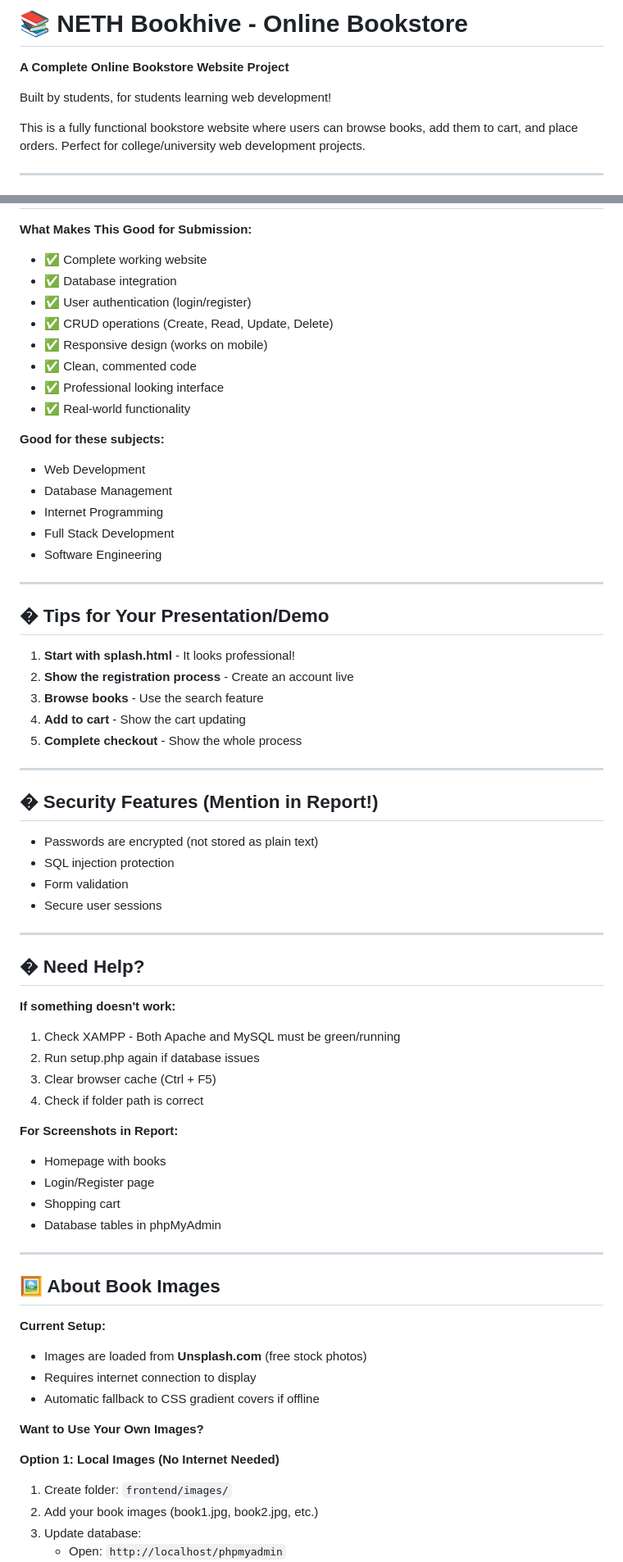
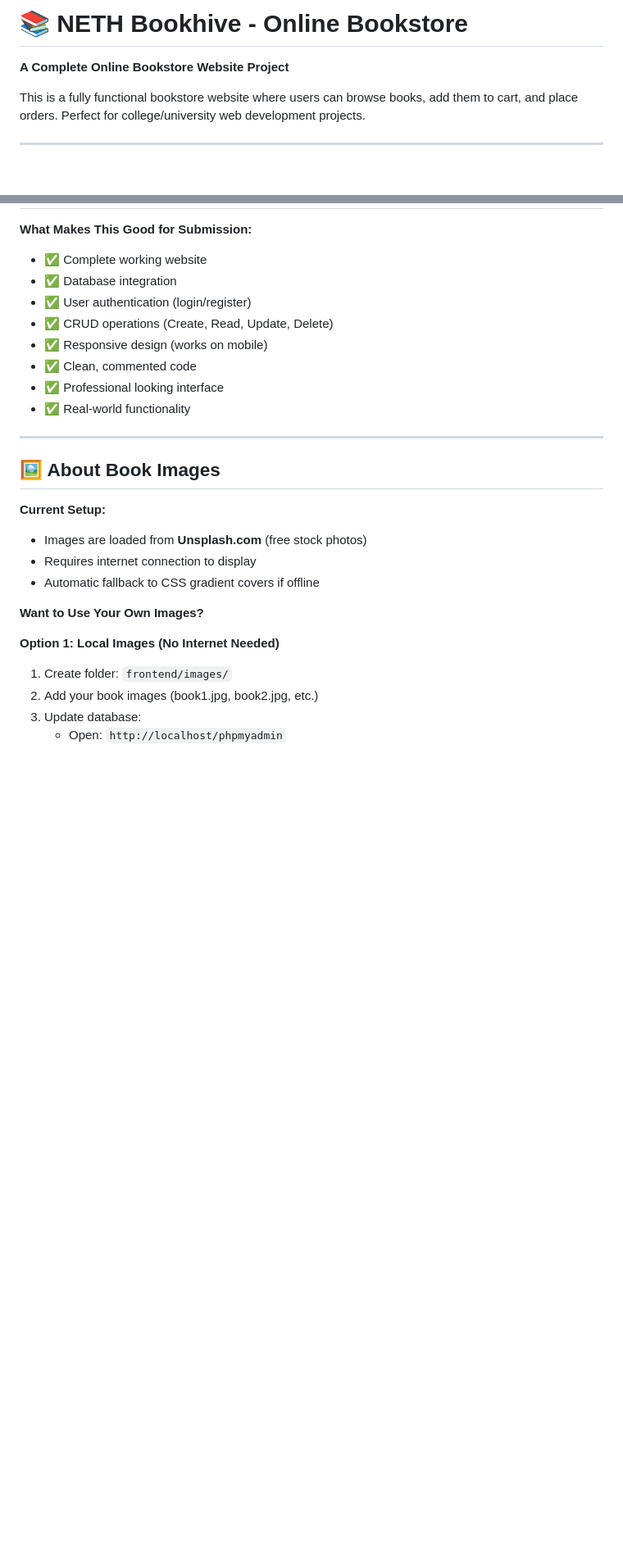
Before and after one commit to reezmahanan/neth-bookhive-team, a Markdown page: README.md, 2 parts joined by grey strips. Shown: that part at 82% size. GitHub-like rendering; blank space fills up the shorter version.

```diff
--- a/README.md
+++ b/README.md
@@ -2,7 +2,7 @@
 
 **A Complete Online Bookstore Website Project**
 
-Built by students, for students learning web development!
+
 
 This is a fully functional bookstore website where users can browse books, add them to cart, and place orders. Perfect for college/university web development projects.
 
@@ -217,47 +217,6 @@ http://localhost/NETH%20Bookhive/frontend/index.html
 - ✅ Professional looking interface
 - ✅ Real-world functionality
 
-**Good for these subjects:**
-- Web Development
-- Database Management
-- Internet Programming
-- Full Stack Development
-- Software Engineering
-
----
-
-## � Tips for Your Presentation/Demo
-
-1. **Start with splash.html** - It looks professional!
-2. **Show the registration process** - Create an account live
-3. **Browse books** - Use the search feature
-4. **Add to cart** - Show the cart updating
-5. **Complete checkout** - Show the whole process
-
----
-
-## � Security Features (Mention in Report!)
-
-- Passwords are encrypted (not stored as plain text)
-- SQL injection protection
-- Form validation
-- Secure user sessions
-
----
-
-## � Need Help?
-
-**If something doesn't work:**
-1. Check XAMPP - Both Apache and MySQL must be green/running
-2. Run setup.php again if database issues
-3. Clear browser cache (Ctrl + F5)
-4. Check if folder path is correct
-
-**For Screenshots in Report:**
-- Homepage with books
-- Login/Register page
-- Shopping cart
-- Database tables in phpMyAdmin
 
 ---
 
```
Also changed, not shown: other parts of README.md (+9 -4 lines).
